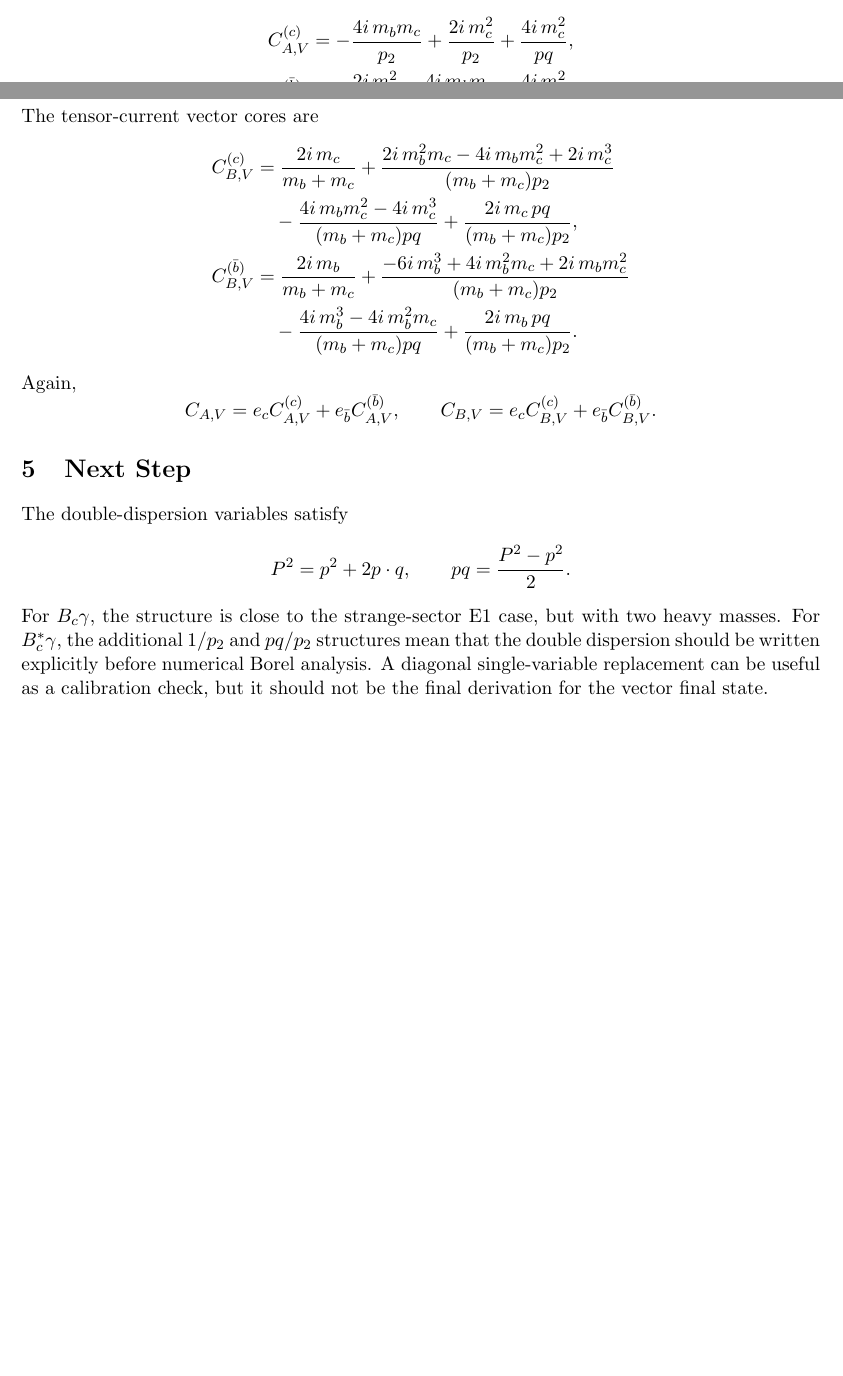
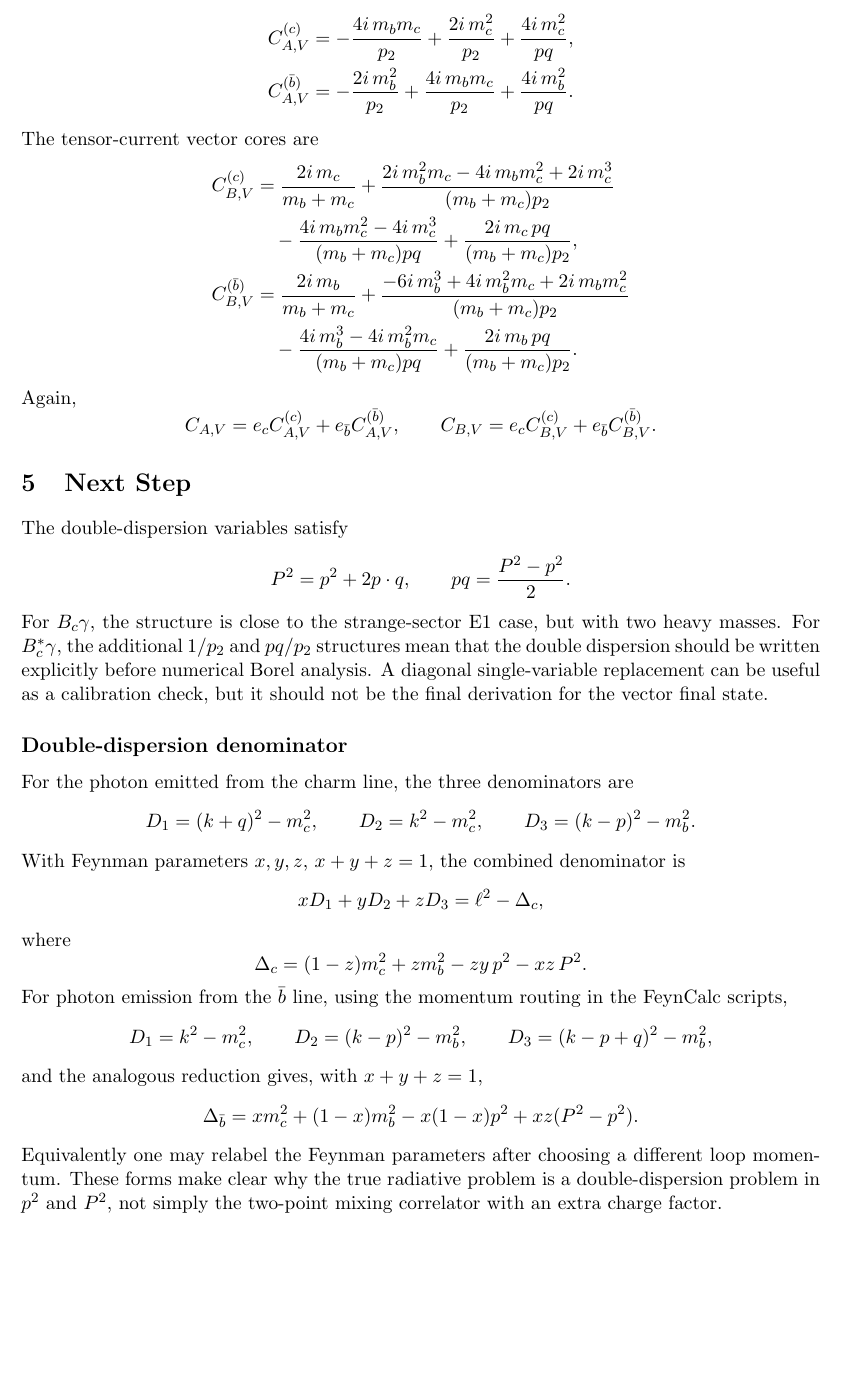
Before and after one commit to sbilmis/Dsgamma, a LaTeX document (Bc_gamma/notes/Bc1_radiative_symbolic_projection.tex): two parts of pages 2 and 3 of 3 before the commit and part of page 3 of 3 after it, the two joined at a grey line, cut so that both start at the same text, the shorter picture padded with empty space. Compiled offline with pdfLaTeX.

Commit message:
Document Bc heavy-heavy dispersion setup

```diff
--- a/Bc_gamma/notes/Bc1_radiative_symbolic_projection.tex
+++ b/Bc_gamma/notes/Bc1_radiative_symbolic_projection.tex
@@ -194,4 +208,38 @@ explicitly before numerical Borel analysis.  A diagonal single-variable
 replacement can be useful as a calibration check, but it should not be the final
 derivation for the vector final state.
 
+\subsection*{Double-dispersion denominator}
+
+For the photon emitted from the charm line, the three denominators are
+\[
+D_1=(k+q)^2-m_c^2,\qquad
+D_2=k^2-m_c^2,\qquad
+D_3=(k-p)^2-m_b^2 .
+\]
+With Feynman parameters \(x,y,z\), \(x+y+z=1\), the combined denominator is
+\[
+xD_1+yD_2+zD_3
+=\ell^2-\Delta_c,
+\]
+where
+\[
+\Delta_c=(1-z)m_c^2+z m_b^2-zy\,p^2-xz\,P^2 .
+\]
+For photon emission from the \(\bar b\) line, using the momentum routing in the
+FeynCalc scripts,
+\[
+D_1=k^2-m_c^2,\qquad
+D_2=(k-p)^2-m_b^2,\qquad
+D_3=(k-p+q)^2-m_b^2 ,
+\]
+and the analogous reduction gives, with \(x+y+z=1\),
+\[
+\Delta_{\bar b}
+=x m_c^2+(1-x)m_b^2-x(1-x)p^2+xz(P^2-p^2).
+\]
+Equivalently one may relabel the Feynman parameters after choosing a different
+loop momentum.  These forms make clear why the true radiative problem is a
+double-dispersion problem in \(p^2\) and \(P^2\), not simply the two-point mixing
+correlator with an extra charge factor.
+
 \end{document}
```
Also changed, not shown: Bc_gamma/notes/Bc1_radiative_symbolic_projection.pdf, Bc_gamma/notes/Bc1_radiative_symbolic_projection.tex (14 more changed lines).
